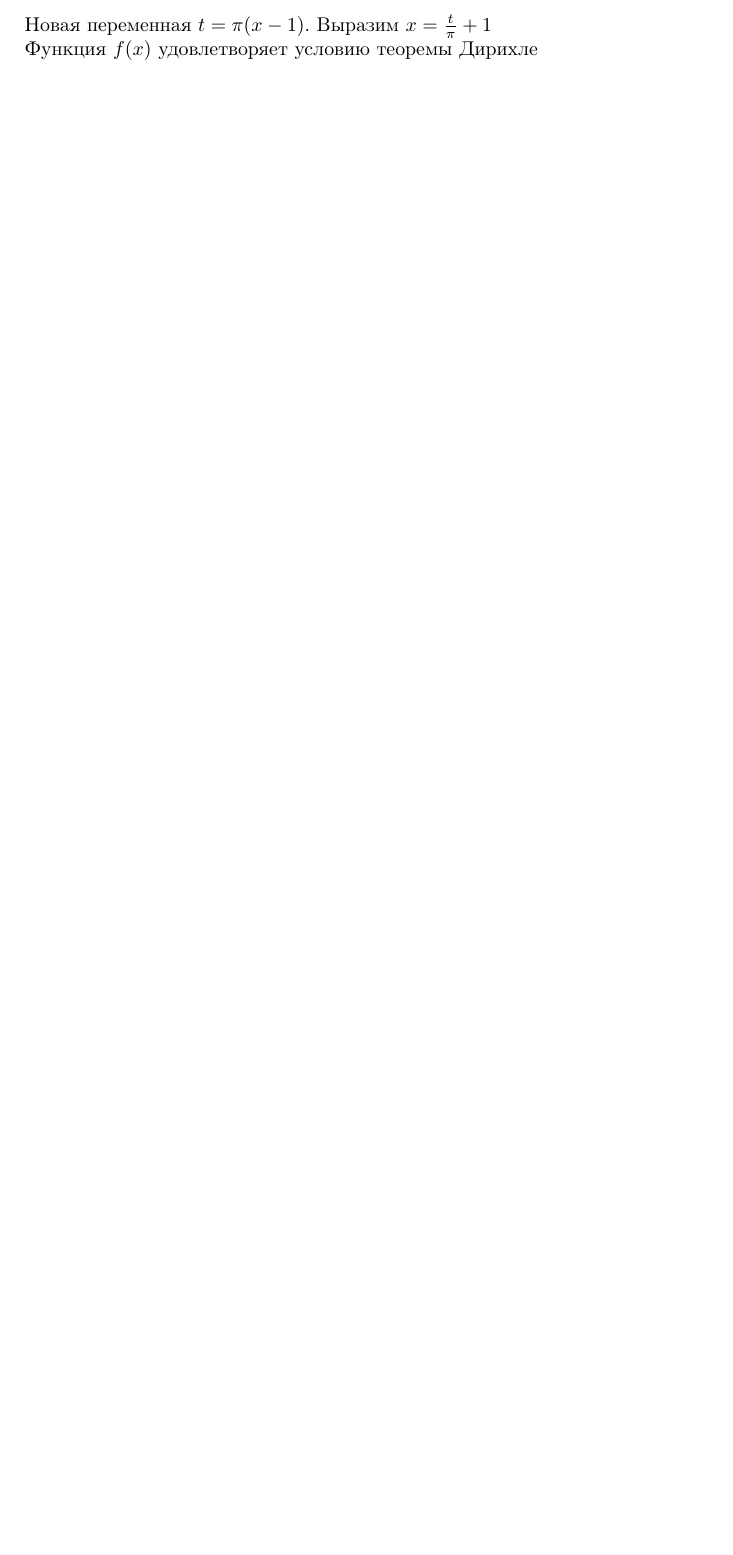
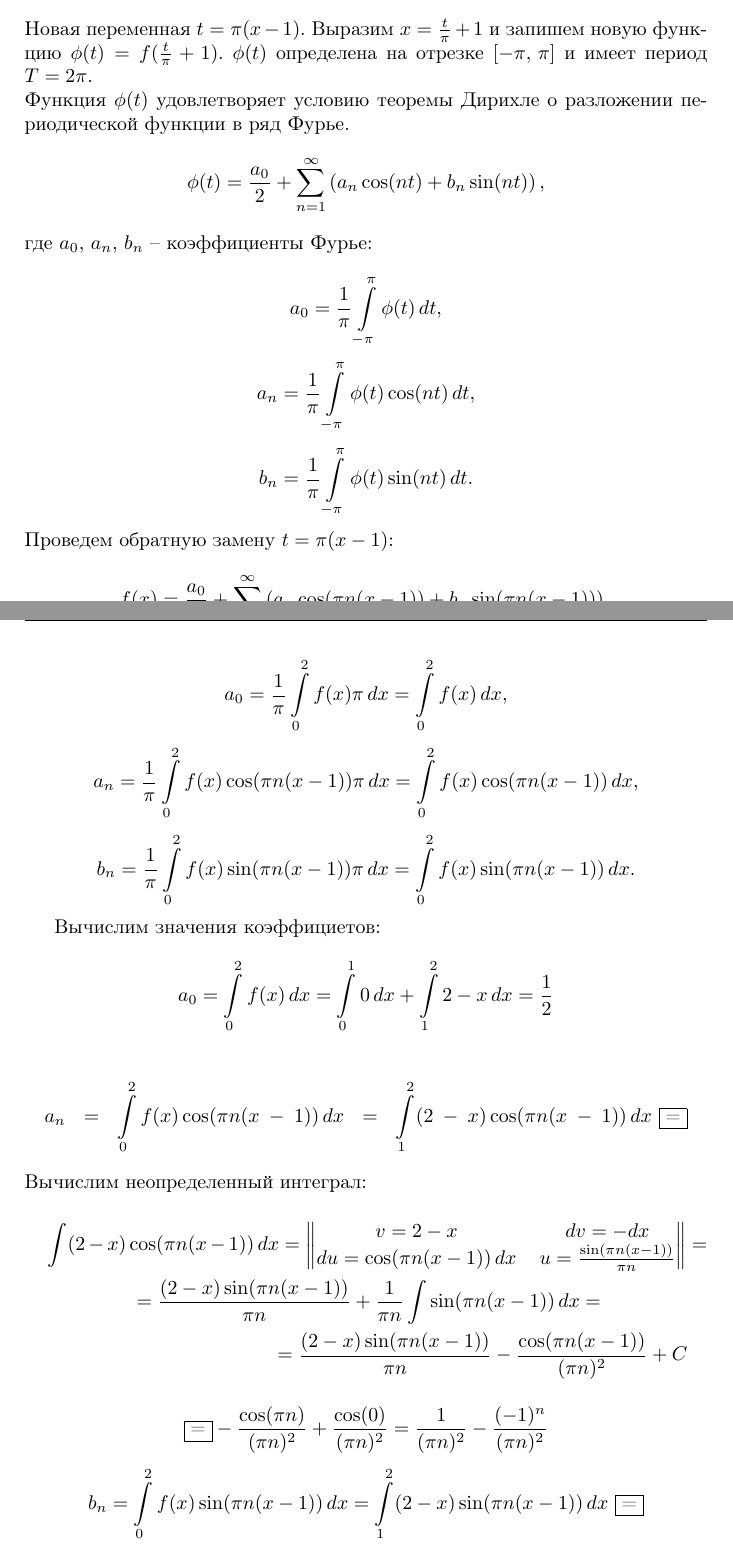
Before and after one commit to a-nechaeva/MathLab2, a LaTeX document (lab_2.tex): part of page 2 of 4 before the commit and two parts of pages 2 and 3 of 6 after it, the two joined at a grey line, cut so that both start at the same text, the shorter picture padded with empty space. Compiled offline with pdfLaTeX.

Commit message:
first_task_completed

```diff
--- a/lab_2.tex
+++ b/lab_2.tex
@@ -160,5 +160,66 @@ f(x) =
 0 \leq \pi x \leq 2 \pi \, \, \to \, \,
 -\pi \leq \pi(x-1) \leq \pi\\
 \end{equation*}
-Новая переменная $t =\pi(x-1)$. Выразим $x = \frac{t}{\pi} + 1$\\
-Функция $f(x)$ удовлетворяет условию теоремы Дирихле
+Новая переменная $t =\pi(x-1)$. Выразим $x = \frac{t}{\pi} + 1$ и запишем новую функцию $\phi (t) = f( \frac{t}{\pi} + 1)$. $\phi (t)$ определена на отрезке $[-\pi, \, \pi]$ и имеет период $T = 2 \pi$.\\
+Функция $\phi (t)$ удовлетворяет условию теоремы Дирихле о разложении периодической функции в ряд Фурье.
+\begin{equation*}
+\phi (t) = \frac{a_0}{2} + \sum \limits_{n = 1}^{\infty} \left( a_n \cos(nt) + b_n \sin(nt) \right),
+\end{equation*}
+где $a_0, \, a_n, \, b_n$ -- коэффициенты Фурье:\\
+\begin{equation*}
+a_0 = \frac{1}{\pi} \int \limits_{-\pi}^{\pi} \phi(t) \, dt,
+\end{equation*}
+\begin{equation*}
+a_n = \frac{1}{\pi} \int \limits_{-\pi}^{\pi} \phi(t) \cos(nt) \, dt,
+\end{equation*}
+\begin{equation*}
+b_n = \frac{1}{\pi} \int \limits_{-\pi}^{\pi} \phi(t) \sin(nt) \, dt.
+\end{equation*}
+Проведем обратную замену $t =\pi(x-1)$:
+\begin{equation*}
+f (x) = \frac{a_0}{2} + \sum \limits_{n = 1}^{\infty} \left( a_n \cos(\pi n(x-1)) + b_n \sin(\pi n(x-1)) \right),
+\end{equation*}
+\begin{equation*}
+a_0 = \frac{1}{\pi} \int \limits_{0}^{2} f(x) \pi \, dx = \int \limits_{0}^{2} f(x) \, dx,
+\end{equation*}
+\begin{equation*}
+a_n = \frac{1}{\pi} \int \limits_{0}^{2} f(x) \cos(\pi n(x-1))  \pi \, dx = \int \limits_{0}^{2} f(x) \cos(\pi n(x-1)) \, dx ,
+\end{equation*}
+\begin{equation*}
+b_n = \frac{1}{\pi} \int \limits_{0}^{2} f(x) \sin(\pi n(x-1)) \pi \, dx = \int \limits_{0}^{2} f(x) \sin(\pi n(x-1)) \, dx .
+\end{equation*}
+
+Вычислим значения коэффициетов:
+\begin{equation*}
+a_0 = \int \limits_{0}^{2} f(x) \, dx = \int \limits_{0}^{1} 0 \, dx + \int \limits_{1}^{2} 2 - x \, dx = \frac{1}{2}
+\end{equation*}
+\begin{multline*}
+a_n  = \int \limits_{0}^{2} f(x) \cos(\pi n(x-1)) \, dx = \int \limits_{1}^{2} (2-x) \cos(\pi n(x-1)) \, dx \, \, \fbox{=}
+\end{multline*}
+Вычислим неопределенный интеграл:
+\begin{multline*}
+ \int  (2-x) \cos(\pi n(x-1)) \, dx =
+\begin{Vmatrix}
+v = 2-x \, & dv = -dx\\
+du = \cos(\pi n(x-1)) \, dx \, & u = \frac{\sin(\pi n(x-1))}{\pi n}
+\end{Vmatrix}
+= \\ =  \frac{(2-x) \sin(\pi n(x-1))}{\pi n} + \frac{1}{\pi n} \int \sin(\pi n(x-1)) \, dx = \\=
+ \frac{(2-x) \sin(\pi n(x-1))}{\pi n} -  \frac{\cos (\pi n(x-1))}{(\pi n)^2} + C
+\end{multline*}
+
+\begin{equation*}
+\fbox{=} -  \frac{\cos (\pi n)}{(\pi n)^2} + \frac{\cos (0)}{(\pi n)^2} = \frac{1}{(\pi n)^2} -  \frac{(-1)^n}{(\pi n)^2}
+\end{equation*}
+\begin{equation*}
+b_n  = \int \limits_{0}^{2} f(x) \sin(\pi n(x-1)) \, dx  =  \int \limits_{1}^{2} (2-x) \sin(\pi n(x-1)) \, dx \, \, \fbox{=}
+\end{equation*}
+Вычислим неопределенный интеграл:
+\begin{multline*}
+ \int  (2-x) \sin(\pi n(x-1)) \, dx =
+\begin{Vmatrix}
+v = 2-x \, & dv = -dx\\
+du = \sin(\pi n(x-1)) \, dx \, & u = -\frac{\cos(\pi n(x-1))}{\pi n}
+\end{Vmatrix}
+= \\ =  - \frac{(2-x) \cos(\pi n(x-1))}{\pi n} - \frac{1}{\pi n} \int \cos(\pi n(x-1)) \, dx = \\=
+ -\frac{(2-x) \cos(\pi n(x-1))}{\pi n} -  \frac{\sin (\pi n(x-1))}{(\pi n)^2} + C
+\end{multline*}
```
Also changed, not shown: lab_2.pdf, lab_2.tex (8 more changed lines), 3 other files.
